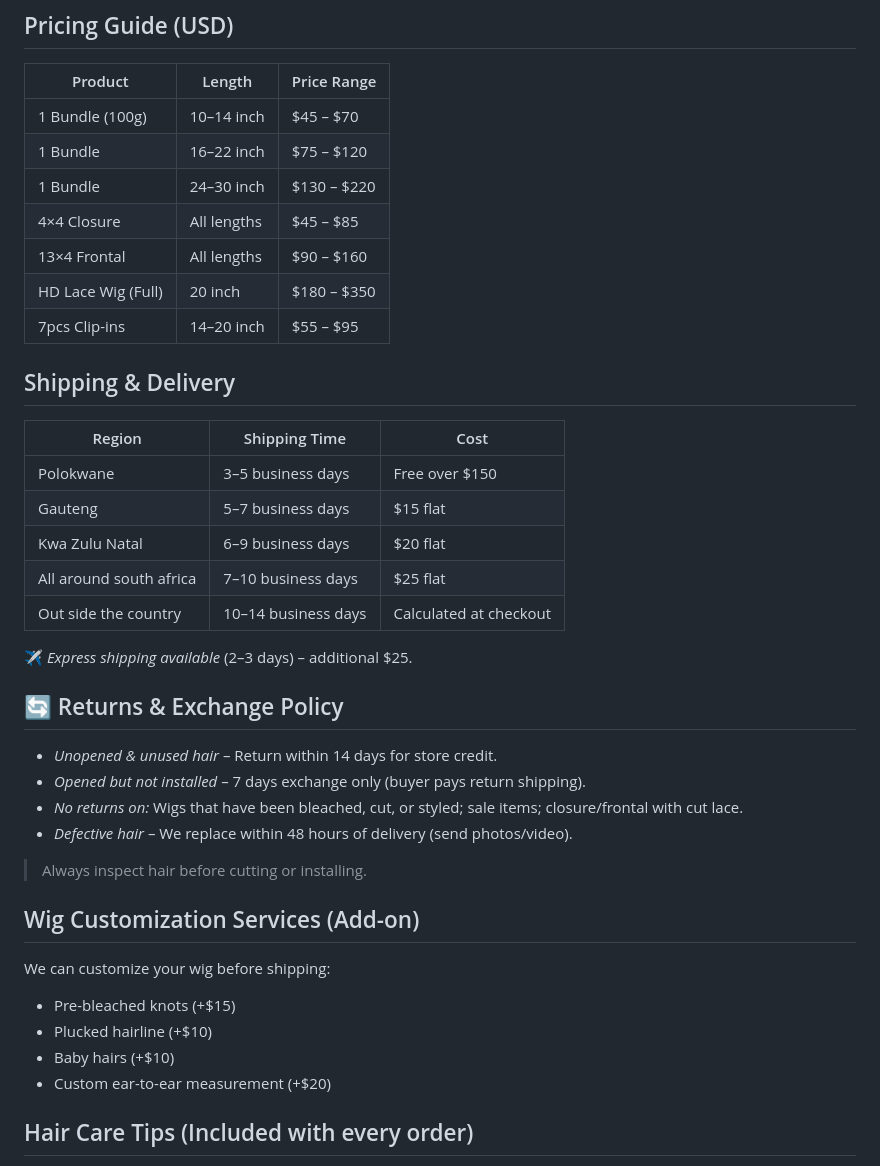
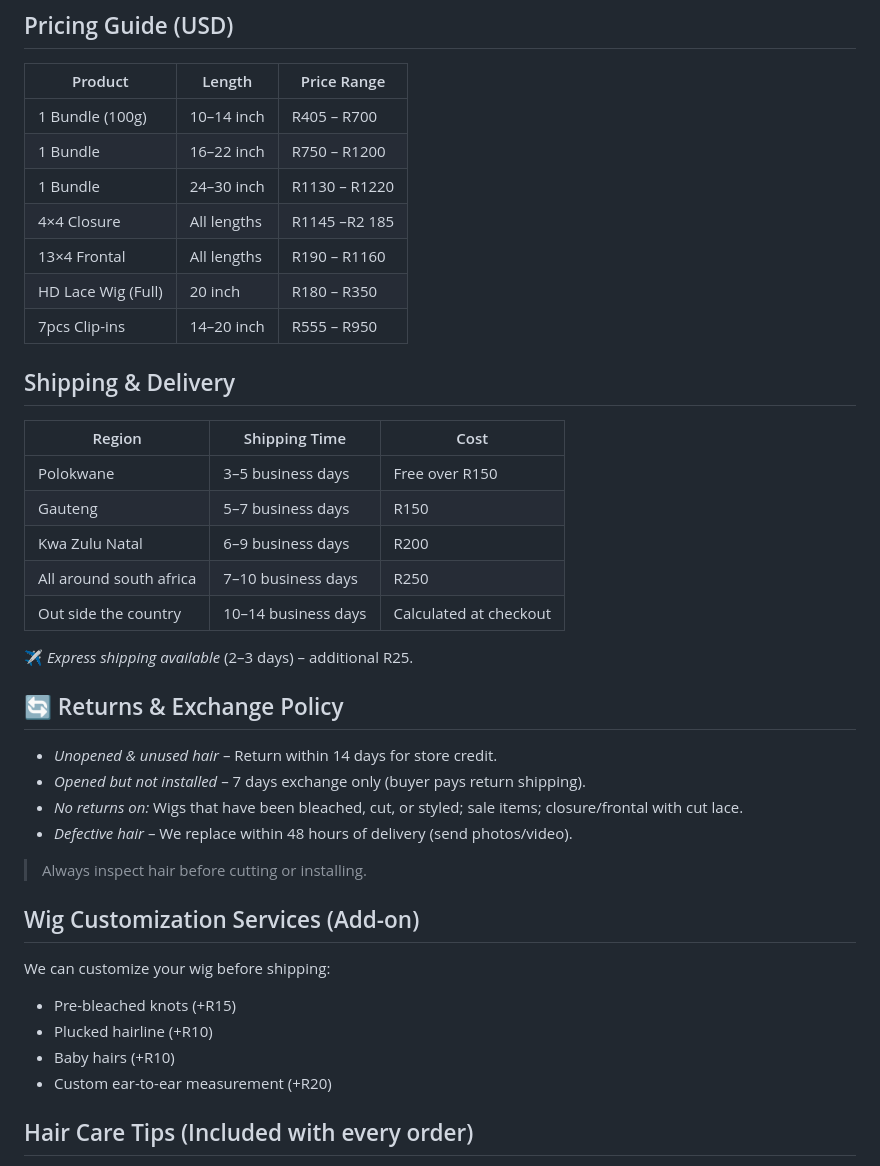
Before and after one commit to PreciousLamola/BeautyGlamourSalon, a Markdown page: README.md, the part around the change. GitHub-like rendering.

Commit message:
Update README.md
changed rands

```diff
--- a/README.md
+++ b/README.md
@@ -54,26 +54,26 @@ All hair is:
 
 | Product | Length | Price Range |
 |---------|--------|--------------|
-| 1 Bundle (100g) | 10–14 inch | $45 – $70 |
-| 1 Bundle | 16–22 inch | $75 – $120 |
-| 1 Bundle | 24–30 inch | $130 – $220 |
-| 4×4 Closure | All lengths | $45 – $85 |
-| 13×4 Frontal | All lengths | $90 – $160 |
-| HD Lace Wig (Full) | 20 inch | $180 – $350 |
-| 7pcs Clip-ins | 14–20 inch | $55 – $95 |
+| 1 Bundle (100g) | 10–14 inch | R405 – R700 |
+| 1 Bundle | 16–22 inch | R750 – R1200 |
+| 1 Bundle | 24–30 inch | R1130 – R1220 |
+| 4×4 Closure | All lengths | R1145 –R2 185 |
+| 13×4 Frontal | All lengths | R190 – R1160 |
+| HD Lace Wig (Full) | 20 inch | R180 – R350 |
+| 7pcs Clip-ins | 14–20 inch | R555 – R950 |
 
 >
 ## Shipping & Delivery
 
 | Region | Shipping Time | Cost |
 |--------|---------------|------|
-| Polokwane| 3–5 business days | Free over $150 |
-| Gauteng | 5–7 business days | $15 flat |
-| Kwa Zulu Natal| 6–9 business days | $20 flat |
-| All around south africa | 7–10 business days | $25 flat |
+| Polokwane| 3–5 business days | Free over R150 |
+| Gauteng | 5–7 business days | R150  |
+| Kwa Zulu Natal| 6–9 business days | R200 |
+| All around south africa | 7–10 business days | R250  |
 | Out side the country | 10–14 business days | Calculated at checkout |
 
-✈️ *Express shipping available* (2–3 days) – additional $25.
+✈️ *Express shipping available* (2–3 days) – additional R25.
 
 ## 🔄 Returns & Exchange Policy
 
@@ -87,10 +87,10 @@ All hair is:
 ##  Wig Customization Services (Add-on)
 
 We can customize your wig before shipping:
-- Pre-bleached knots (+$15)
-- Plucked hairline (+$10)
-- Baby hairs (+$10)
-- Custom ear-to-ear measurement (+$20)
+- Pre-bleached knots (+R15)
+- Plucked hairline (+R10)
+- Baby hairs (+R10)
+- Custom ear-to-ear measurement (+R20)
 
 ## Hair Care Tips (Included with every order)
 
```
